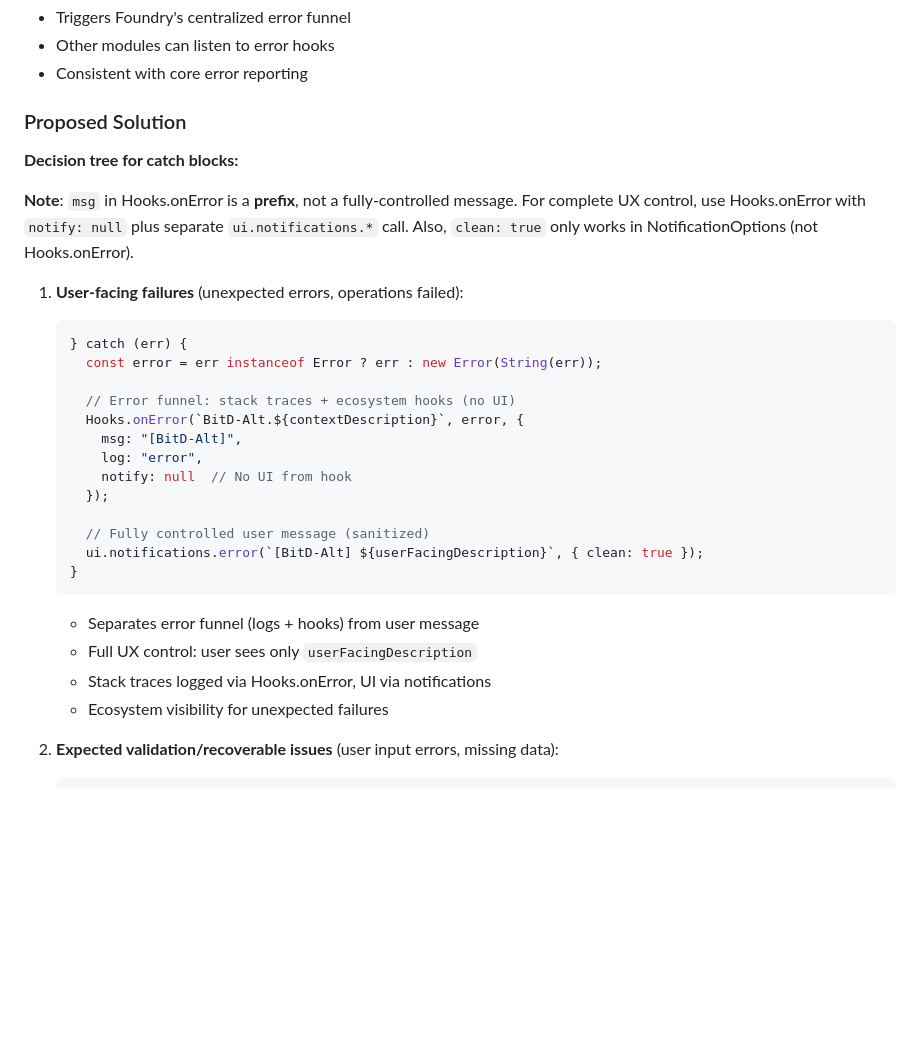
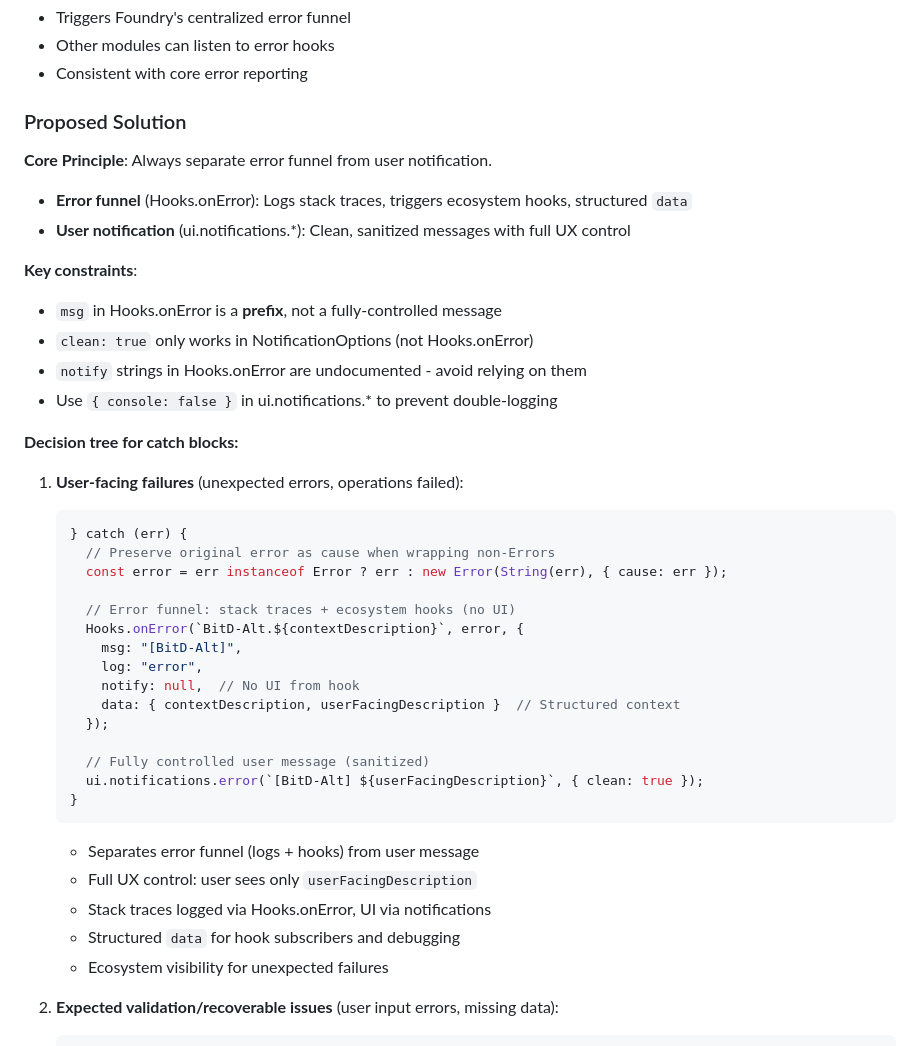
Before and after one commit to justinross/foundry-bitd-alternate-sheets, a Markdown page: docs/tracking/REMAINING_REFACTORINGS.md, the part around one of its changes. Rendered like a GitHub page; blank space fills up the shorter version.

````diff
--- a/docs/tracking/REMAINING_REFACTORINGS.md
+++ b/docs/tracking/REMAINING_REFACTORINGS.md
@@ -74,20 +74,31 @@ Hooks.onError(`BitD-Alt.${contextDescription}`, error, {
 
 ### Proposed Solution
 
+**Core Principle**: Always separate error funnel from user notification.
+
+- **Error funnel** (Hooks.onError): Logs stack traces, triggers ecosystem hooks, structured `data`
+- **User notification** (ui.notifications.*): Clean, sanitized messages with full UX control
+
+**Key constraints**:
+- `msg` in Hooks.onError is a **prefix**, not a fully-controlled message
+- `clean: true` only works in NotificationOptions (not Hooks.onError)
+- `notify` strings in Hooks.onError are undocumented - avoid relying on them
+- Use `{ console: false }` in ui.notifications.* to prevent double-logging
+
 **Decision tree for catch blocks:**
-
-**Note**: `msg` in Hooks.onError is a **prefix**, not a fully-controlled message. For complete UX control, use Hooks.onError with `notify: null` plus separate `ui.notifications.*` call. Also, `clean: true` only works in NotificationOptions (not Hooks.onError).
 
 1. **User-facing failures** (unexpected errors, operations failed):
    ```javascript
    } catch (err) {
-     const error = err instanceof Error ? err : new Error(String(err));
+     // Preserve original error as cause when wrapping non-Errors
+     const error = err instanceof Error ? err : new Error(String(err), { cause: err });
 
      // Error funnel: stack traces + ecosystem hooks (no UI)
      Hooks.onError(`BitD-Alt.${contextDescription}`, error, {
        msg: "[BitD-Alt]",
        log: "error",
-       notify: null  // No UI from hook
+       notify: null,  // No UI from hook
+       data: { contextDescription, userFacingDescription }  // Structured context
      });
 
      // Fully controlled user message (sanitized)
@@ -97,6 +108,7 @@ Hooks.onError(`BitD-Alt.${contextDescription}`, error, {
    - Separates error funnel (logs + hooks) from user message
    - Full UX control: user sees only `userFacingDescription`
    - Stack traces logged via Hooks.onError, UI via notifications
+   - Structured `data` for hook subscribers and debugging
    - Ecosystem visibility for unexpected failures
 
 2. **Expected validation/recoverable issues** (user input errors, missing data):
````
Also changed, not shown: other parts of docs/tracking/REMAINING_REFACTORINGS.md (+32 -15 lines).
